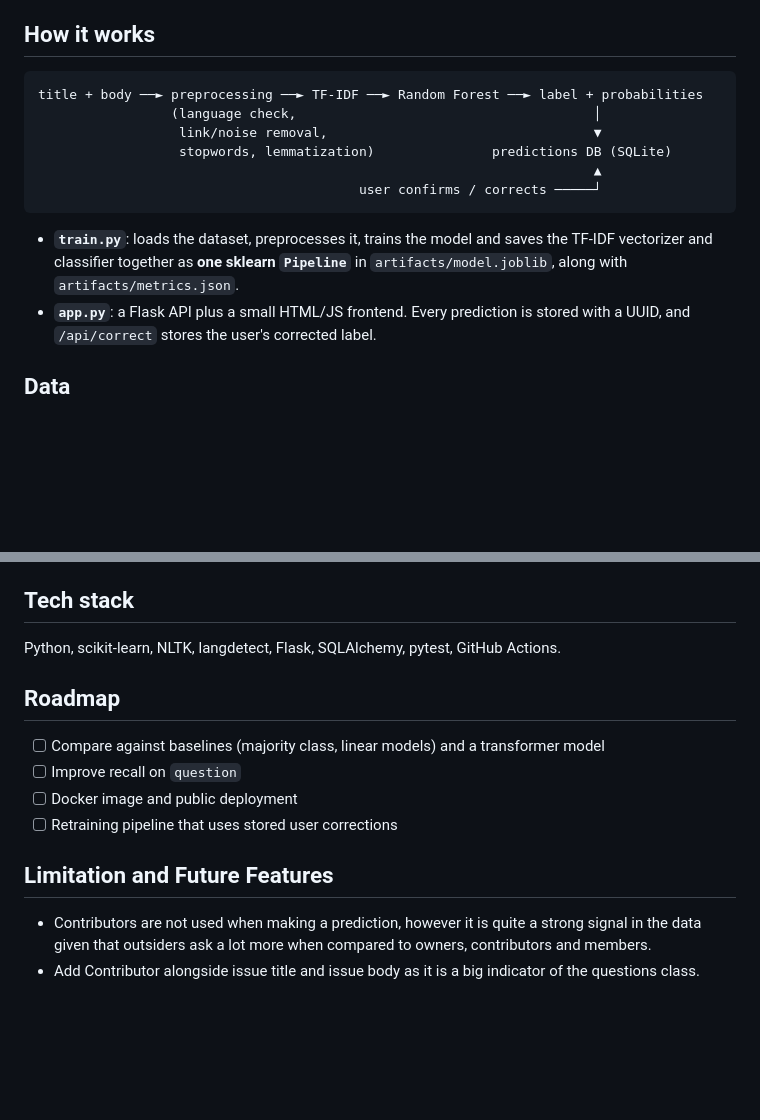
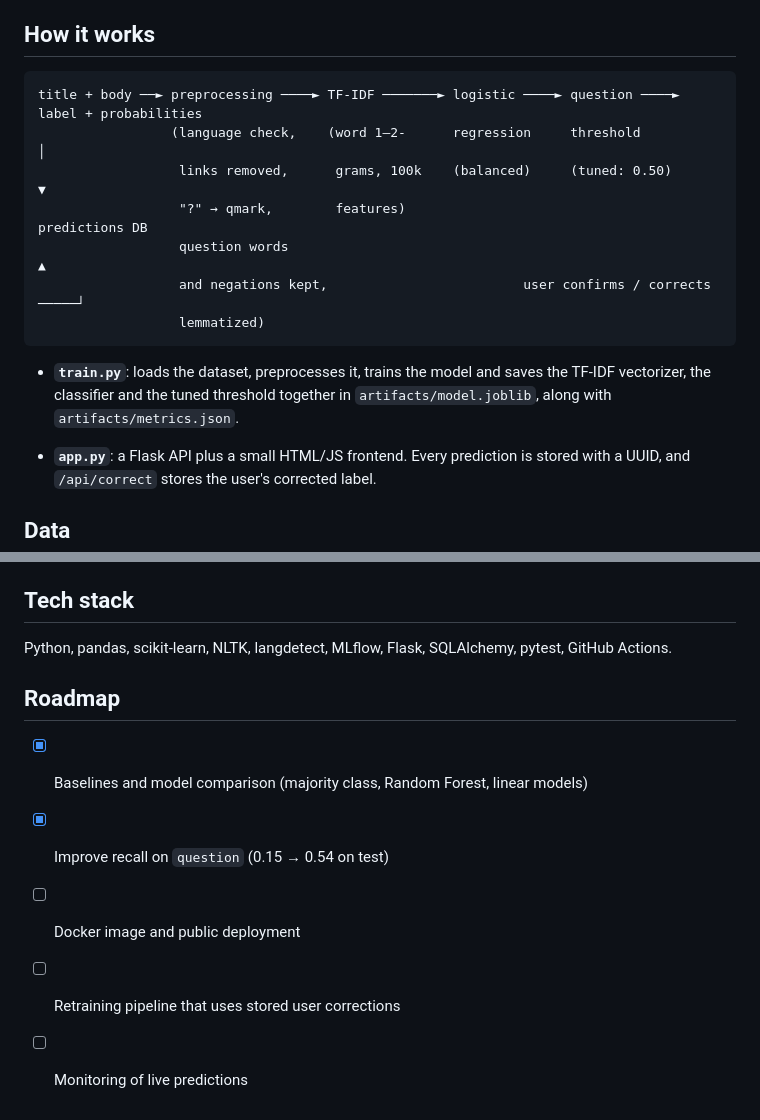
Before and after one commit to ervinb0/Ticket-Classifier, a Markdown page: README.md, 2 parts joined by grey strips. Drawn GitHub-style; blank space fills up the shorter version.

````diff
--- a/README.md
+++ b/README.md
@@ -5,15 +5,17 @@ A web app that classifies software issue reports (bug trackers like GitHub Issue
 ## How it works
 
 ```
-title + body ──► preprocessing ──► TF-IDF ──► Random Forest ──► label + probabilities
-                 (language check,                                      │
-                  link/noise removal,                                  ▼
-                  stopwords, lemmatization)               predictions DB (SQLite)
-                                                                       ▲
-                                         user confirms / corrects ─────┘
+title + body ──► preprocessing ────► TF-IDF ───────► logistic ────► question ────► label + probabilities
+                 (language check,    (word 1–2-      regression     threshold               │
+                  links removed,      grams, 100k    (balanced)     (tuned: 0.50)           ▼
+                  "?" → qmark,        features)                                      predictions DB
+                  question words                                                            ▲
+                  and negations kept,                         user confirms / corrects ─────┘
+                  lemmatized)
 ```
 
-- **`train.py`**: loads the dataset, preprocesses it, trains the model and saves the TF-IDF vectorizer and classifier together as **one sklearn `Pipeline`** in `artifacts/model.joblib`, along with `artifacts/metrics.json`.
+- **`train.py`**: loads the dataset, preprocesses it, trains the model and saves the TF-IDF vectorizer, the classifier and the tuned threshold together in `artifacts/model.joblib`, along with `artifacts/metrics.json`.
+
 - **`app.py`**: a Flask API plus a small HTML/JS frontend. Every prediction is stored with a UUID, and `/api/correct` stores the user's corrected label.
 
 ## Data
@@ -70,16 +127,12 @@ Configuration is done with environment variables: `PORT` (default 8000), `MODEL_
 
 ## Tech stack
 
-Python, scikit-learn, NLTK, langdetect, Flask, SQLAlchemy, pytest, GitHub Actions.
+Python, pandas, scikit-learn, NLTK, langdetect, MLflow, Flask, SQLAlchemy, pytest, GitHub Actions.
 
 ## Roadmap
 
-- [ ] Compare against baselines (majority class, linear models) and a transformer model
-- [ ] Improve recall on `question`
+- [x] Baselines and model comparison (majority class, Random Forest, linear models)
+- [x] Improve recall on `question` (0.15 → 0.54 on test)
 - [ ] Docker image and public deployment
 - [ ] Retraining pipeline that uses stored user corrections
-
-## Limitation and Future Features
-
-- Contributors are not used when making a prediction, however it is quite a strong signal in the data given that outsiders ask a lot more when compared to owners, contributors and members.
-- Add Contributor alongside issue title and issue body as it is a big indicator of the questions class.
+- [ ] Monitoring of live predictions
````
Also changed, not shown: other parts of README.md (+65 -10 lines), model_comparison.md (+2 -0 lines).
